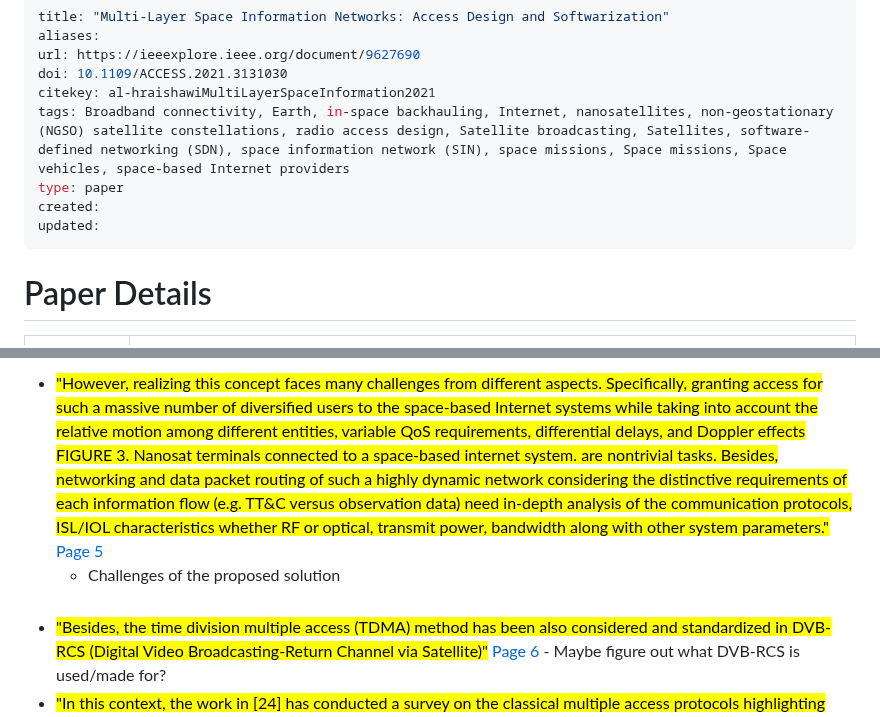
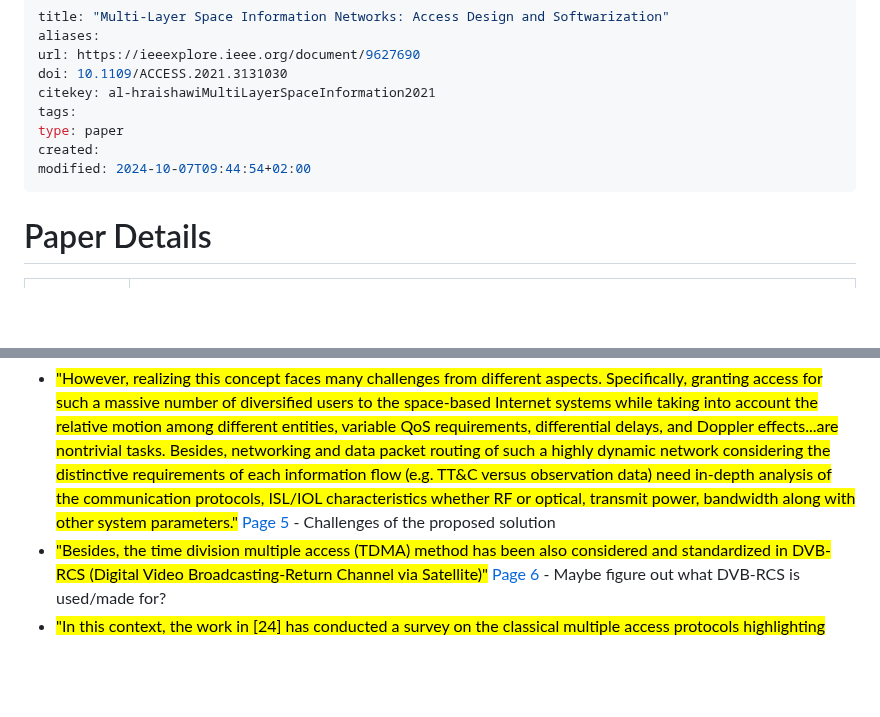
Before and after one commit to sat-masters/docs, a Markdown page: Research/al-hraishawiMultiLayerSpaceInformation2021.md, 2 parts joined by grey strips. Drawn GitHub-style; blank space fills up the shorter version.

```diff
--- a/Research/al-hraishawiMultiLayerSpaceInformation2021.md
+++ b/Research/al-hraishawiMultiLayerSpaceInformation2021.md
@@ -4,10 +4,10 @@ aliases:
 url: https://ieeexplore.ieee.org/document/9627690
 doi: 10.1109/ACCESS.2021.3131030
 citekey: al-hraishawiMultiLayerSpaceInformation2021
-tags: Broadband connectivity, Earth, in-space backhauling, Internet, nanosatellites, non-geostationary (NGSO) satellite constellations, radio access design, Satellite broadcasting, Satellites, software-defined networking (SDN), space information network (SIN), space missions, Space missions, Space vehicles, space-based Internet providers
+tags:
 type: paper
 created:
-updated:
+modified: 2024-10-07T09:44:54+02:00
 ---
 
 # Paper Details
@@ -85,6 +81,5 @@ There seemes to be not that much math, and the paper doesnt go into that much de
   <br>
-- <mark class="hltr-red">"However, realizing this concept faces many challenges from different aspects. Specifically, granting access for such a massive number of diversified users to the space-based Internet systems while taking into account the relative motion among different entities, variable QoS requirements, differential delays, and Doppler effects  FIGURE 3. Nanosat terminals connected to a space-based internet system.  are nontrivial tasks. Besides, networking and data packet routing of such a highly dynamic network considering the distinctive requirements of each information flow (e.g. TT&C versus observation data) need in-depth analysis of the communication protocols, ISL/IOL characteristics whether RF or optical, transmit power, bandwidth along with other system parameters."</mark> [Page 5](zotero://open-pdf/groups/5655478/items/DDBWAMH3?page=158591&annotation=KZATB3YF)
-	- Challenges of the proposed solution
+- <mark class="hltr-red">"However, realizing this concept faces many challenges from different aspects. Specifically, granting access for such a massive number of diversified users to the space-based Internet systems while taking into account the relative motion among different entities, variable QoS requirements, differential delays, and Doppler effects...are nontrivial tasks. Besides, networking and data packet routing of such a highly dynamic network considering the distinctive requirements of each information flow (e.g. TT&C versus observation data) need in-depth analysis of the communication protocols, ISL/IOL characteristics whether RF or optical, transmit power, bandwidth along with other system parameters."</mark> [Page 5](zotero://open-pdf/groups/5655478/items/DDBWAMH3?page=158591&annotation=C7LNUJEK)	 - Challenges of the proposed solution
   <br>
 - <mark class="hltr-yellow">"Besides, the time division multiple access (TDMA) method has been also considered and standardized in DVB-RCS (Digital Video Broadcasting-Return Channel via Satellite)"</mark> [Page 6](zotero://open-pdf/groups/5655478/items/DDBWAMH3?page=158592&annotation=AGX9LZ4W)	 - Maybe figure out what DVB-RCS is used/made for?
   <br>
```
Also changed, not shown: other parts of Research/al-hraishawiMultiLayerSpaceInformation2021.md (+6 -11 lines), Research/casettiDay5GCame2022.md (added, +40 -0 lines), Research/humphreysSignalStructureStarlink2023.md (added, +45 -0 lines).
